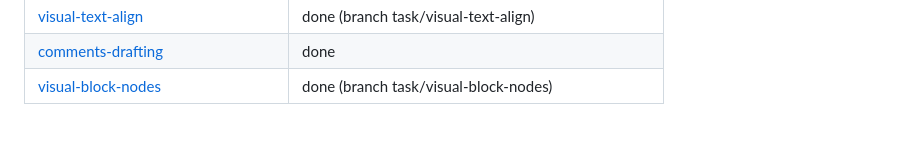
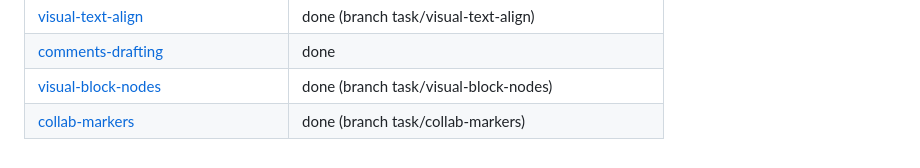
Before and after one commit to sandstorm/zwiebelfisch, a Markdown page: docs/todo/README.md, the part around the change. Drawn GitHub-style.

Commit message:
Docs: presence markers (PresenceTarget, views, preview, file bar), why not Tiptap Collaboration
Co-Authored-By: Claude Opus 5.5 (1M context) <noreply@anthropic.com>

```diff
--- a/docs/todo/README.md
+++ b/docs/todo/README.md
@@ -62,3 +62,4 @@ Touches: <paths this task is expected to change — keep overlaps with other ope
 | [visual-text-align](visual-text-align.md) | done (branch task/visual-text-align) |
 | [comments-drafting](comments-drafting.md) | done |
 | [visual-block-nodes](visual-block-nodes.md) | done (branch task/visual-block-nodes) |
+| [collab-markers](collab-markers.md) | done (branch task/collab-markers) |
```
Also changed, not shown: ARCHITECTURE.md (+43 -7 lines), docs/todo/collab-markers.md (added, +58 -0 lines).
